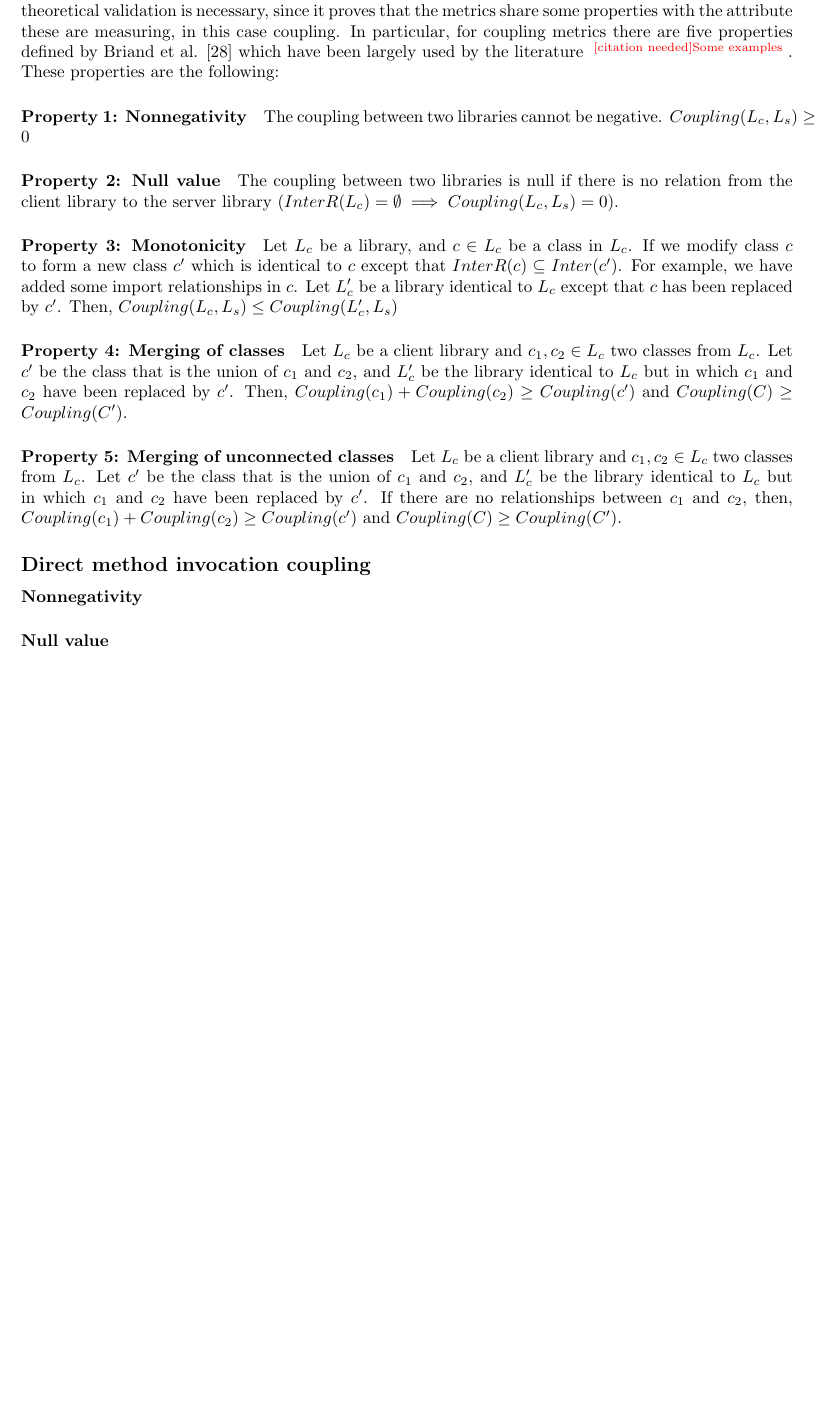
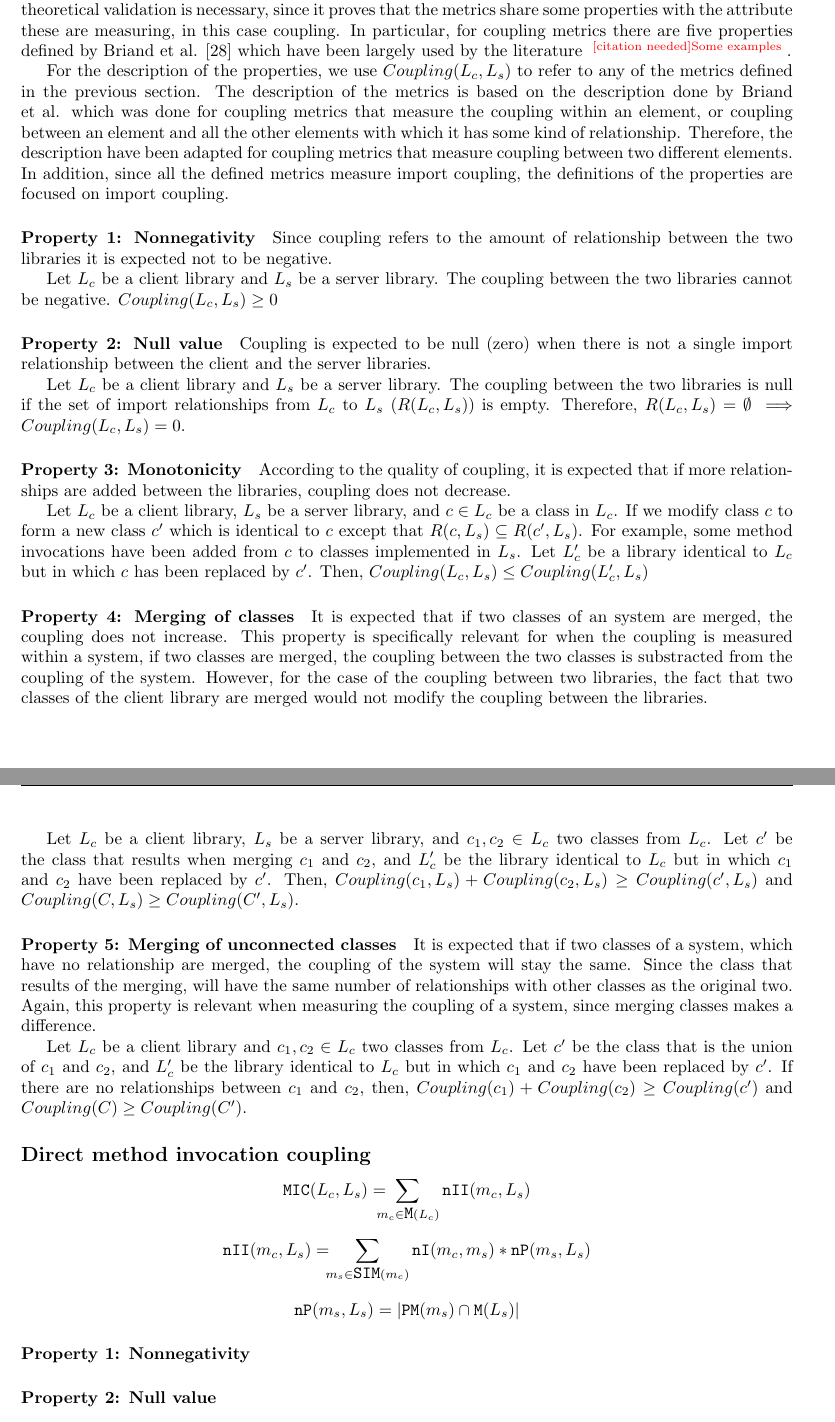
Before and after one commit to NuriaBruchTarrega/latex-master-thesis, a LaTeX thesis (Thesis/main.tex, which reads Thesis/sections/3.TheoreticModel.tex): part of page 20 of 29 before the commit and two parts of pages 20 and 21 of 30 after it, the two joined at a grey line, cut so that both start at the same text, the shorter picture padded with empty space. Compiled offline with pdfLaTeX.

Commit message:
Improved description of the metrics

```diff
--- a/Thesis/sections/3.TheoreticModel.tex
+++ b/Thesis/sections/3.TheoreticModel.tex
@@ -181,27 +181,53 @@ classes implemented in $L_s$ ($\verb|C|(L_s)$). Finally, to count the  individua
 
 
 \subsection{Theoretical validation of the metrics (RQ1.5)}
-The theoretical validation of the metrics consists in demonstrating the properties of the metrics. The theoretical validation is necessary, since it proves that the metrics share some properties with the attribute these are measuring, in this case coupling. In particular, for coupling metrics there are five properties defined by Briand et al. \cite{briand1996property} which have been largely used by the literature \cn{Some examples}. These properties are the following:
+The theoretical validation of the metrics consists in demonstrating the properties of the metrics. The theoretical validation is necessary, since it proves that the metrics share some properties with the attribute these are measuring, in this case coupling. In particular, for coupling metrics there are five properties defined by Briand et al. \cite{briand1996property} which have been largely used by the literature \cn{Some examples}.
+
+For the description of the properties, we use $Coupling(L_c, L_s)$ to refer to any of the metrics defined in the previous section. The description of the metrics is based on the description done by Briand et al. which was done for coupling metrics that measure the coupling within an element, or coupling between an element and all the other elements with which it has some kind of relationship. Therefore, the description have been adapted for coupling metrics that measure coupling between two different elements. In addition, since all the defined metrics measure import coupling, the definitions of the properties are focused on import coupling.
 
 \paragraph{Property 1: Nonnegativity}
-The coupling between two libraries cannot be negative. $Coupling(L_c, L_s) \ge 0$
+Since coupling refers to the amount of relationship between the two libraries it is expected not to be negative.
+
+Let $L_c$ be a client library and $L_s$ be a server library. The coupling between the two libraries cannot be negative. $Coupling(L_c, L_s) \ge 0$
 
 \paragraph{Property 2: Null value}
-The coupling between two libraries is null if there is no relation from the client library to the server library ($InterR(L_c) = \emptyset \implies Coupling(L_c, L_s) = 0$).
+Coupling is expected to be null (zero) when there is not a single import relationship between the client and the server libraries.
 
-\paragraph{Property 3: Monotonicity} Let $L_c$ be a library, and $c \in L_c$ be a class in $L_c$. If we modify class $c$ to form a new class $c'$ which is identical to $c$ except that $InterR(c) \subseteq Inter(c')$. For example, we have added some import relationships in $c$. Let $L_c'$ be a library identical to $L_c$ except that $c$ has been replaced by $c'$. Then, $Coupling(L_c, L_s) \le Coupling(L_c', L_s)$
+Let $L_c$ be a client library and $L_s$ be a server library. The coupling between the two libraries is null if the set of import relationships from $L_c$ to $L_s$ ($R(L_c, L_s)$) is empty. Therefore, $R(L_c, L_s) = \emptyset \implies Coupling(L_c, L_s) = 0$.
 
-\paragraph{Property 4: Merging of classes} Let $L_c$ be a client library and $c_1, c_2 \in L_c$ two classes from $L_c$. Let $c'$ be the class that is the union of  $c_1$ and $c_2$, and $L_c'$ be the library identical to $L_c$ but in which $c_1$ and $c_2$ have been replaced by $c'$. Then, $Coupling(c_1) + Coupling(c_2) \ge Coupling(c')$ and $Coupling(C) \ge Coupling(C')$.
+\paragraph{Property 3: Monotonicity}
+According to the quality of coupling, it is expected that if more relationships are added between the libraries, coupling does not decrease.
 
-\paragraph{Property 5: Merging of unconnected classes} Let $L_c$ be a client library and $c_1, c_2 \in L_c$ two classes from $L_c$. Let $c'$ be the class that is the union of  $c_1$ and $c_2$, and $L_c'$ be the library identical to $L_c$ but in which $c_1$ and $c_2$ have been replaced by $c'$. If there are no relationships between $c_1$ and $c_2$, then, $Coupling(c_1) + Coupling(c_2) \ge Coupling(c')$ and $Coupling(C) \ge Coupling(C')$.
+Let $L_c$ be a client library, $L_s$ be a server library, and $c \in L_c$ be a class in $L_c$. If we modify class $c$ to form a new class $c'$ which is identical to $c$ except that $R(c, L_s) \subseteq R(c', L_s)$. For example, some method invocations have been added from $c$ to classes implemented in $L_s$. Let $L_c'$ be a library identical to $L_c$ but in which $c$ has been replaced by $c'$. Then, $Coupling(L_c, L_s) \le Coupling(L_c', L_s)$
+
+\paragraph{Property 4: Merging of classes}
+It is expected that if two classes of an system are merged, the coupling does not increase. This property is specifically relevant for when the coupling is measured within a system, if two classes are merged, the coupling between the two classes is substracted from the coupling of the system. However, for the case of the coupling between two libraries, the fact that two classes of the client library are merged would not modify the coupling between the libraries.
+
+Let $L_c$ be a client library, $L_s$ be a server library, and $c_1, c_2 \in L_c$ two classes from $L_c$. Let $c'$ be the class that results when merging  $c_1$ and $c_2$, and $L_c'$ be the library identical to $L_c$ but in which $c_1$ and $c_2$ have been replaced by $c'$. Then, $Coupling(c_1, L_s) + Coupling(c_2, L_s) \ge Coupling(c', L_s)$ and $Coupling(C, L_s) \ge Coupling(C', L_s)$.
+
+\paragraph{Property 5: Merging of unconnected classes}
+It is expected that if two classes of a system, which have no relationship are merged, the coupling of the system will stay the same. Since the class that results of the merging, will have the same number of relationships with other classes as the original two. Again, this property is relevant when measuring the coupling of a system, since merging classes makes a difference.
+
+Let $L_c$ be a client library and $c_1, c_2 \in L_c$ two classes from $L_c$. Let $c'$ be the class that is the union of  $c_1$ and $c_2$, and $L_c'$ be the library identical to $L_c$ but in which $c_1$ and $c_2$ have been replaced by $c'$. If there are no relationships between $c_1$ and $c_2$, then, $Coupling(c_1) + Coupling(c_2) \ge Coupling(c')$ and $Coupling(C) \ge Coupling(C')$.
 
 \subsubsection{Direct method invocation coupling}
-\paragraph{Nonnegativity}
+\begin{equation*}
+\verb|MIC|(L_c, L_s) =\!\!\!\!\! \sum_{m_c \in \verb|M|(L_c)} \verb|nII|(m_c, L_s)
+\end{equation*}
 
-\paragraph{Null value}
+\begin{equation*}
+   \verb|nII|(m_c, L_s) =\!\!\! \sum_{m_s \in \verb|SIM|(m_c)} \verb|nI|(m_c, m_s)*\verb|nP|(m_s, L_s)
+\end{equation*}
 
-\paragraph{Monotonicity}
+\begin{equation*}
+    \verb|nP|(m_s, L_s) = |\verb|PM|(m_s) \cap \verb|M|(L_s)|
+\end{equation*}
 
-\paragraph{Merging of classes}
+\paragraph{Property 1: Nonnegativity}
 
-\paragraph{Merging of unconnected classes}
+
+\paragraph{Property 2: Null value}
+
+\paragraph{Property 3: Monotonicity}
+
+\paragraph{Property 4: Merging of classes}
@@ -230,2 +258,3 @@ The coupling between two libraries is null if there is no relation from the clie
 
 \subsubsection{Transitive aggregation coupling}
+\paragraph{Property 1: Nonnegativity}
@@ -233,3 +261,3 @@ The coupling between two libraries is null if there is no relation from the clie
 
-\paragraph{Null value}
+\paragraph{Property 2: Null value}
 
```
Also changed, not shown: Thesis/sections/3.TheoreticModel.tex (29 more changed lines).
